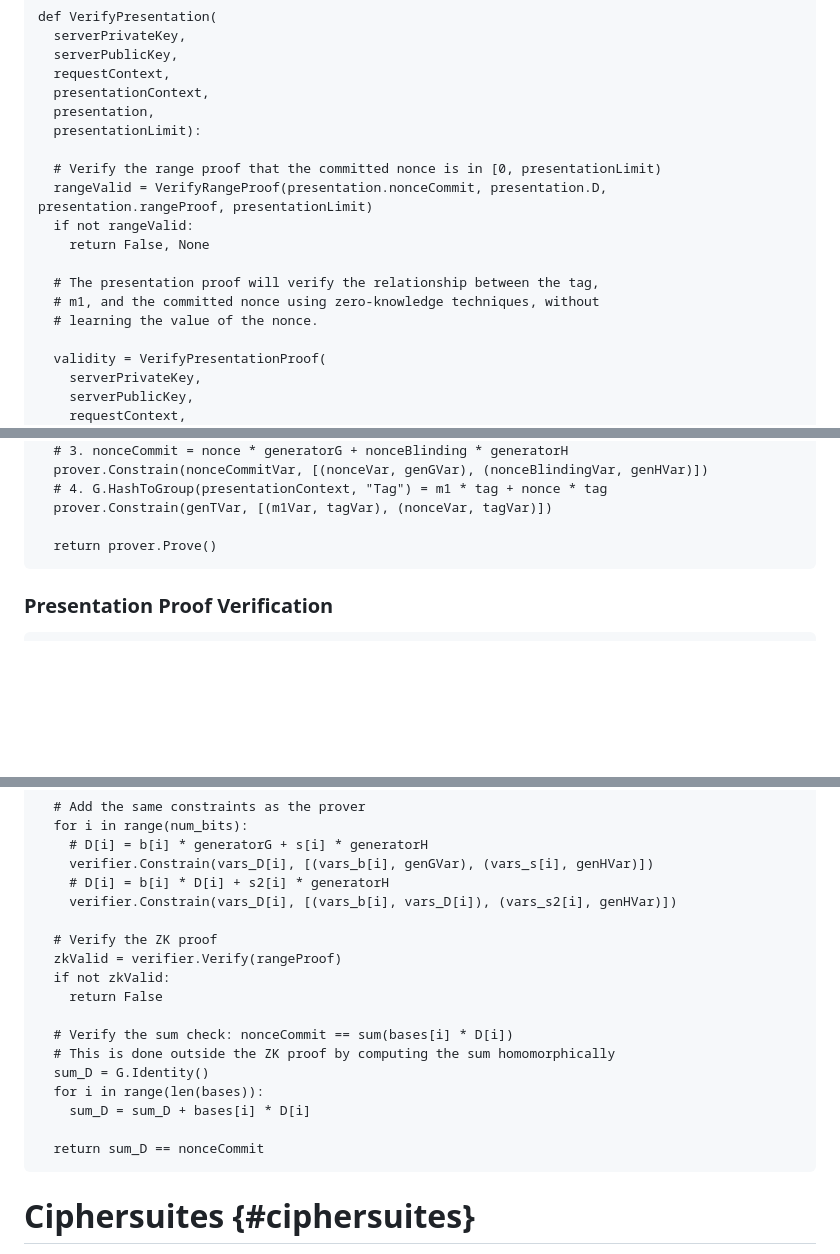
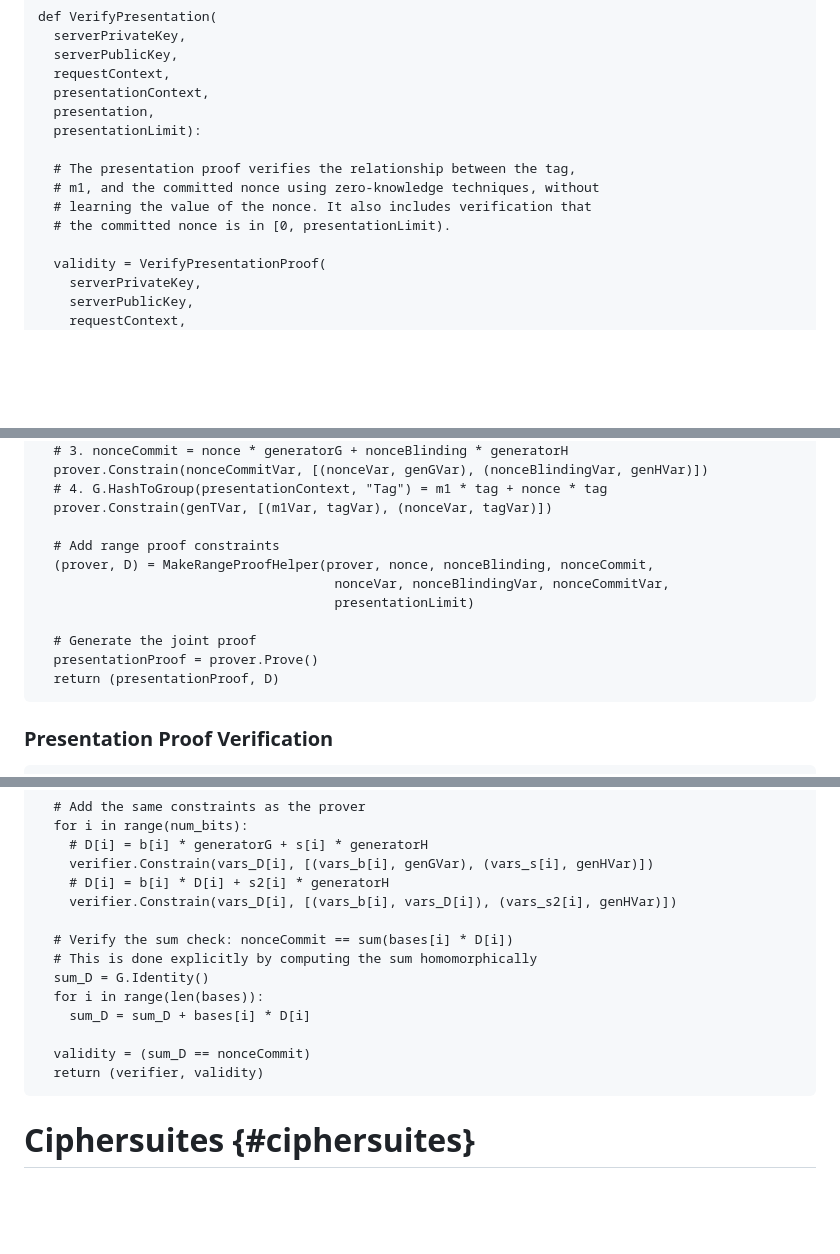
Before and after one commit to chris-wood/draft-arc, a Markdown page: draft-privacypass-arc-crypto.md, 3 parts joined by grey strips. Drawn GitHub-style; blank space fills up the shorter version.

```diff
--- a/draft-privacypass-arc-crypto.md
+++ b/draft-privacypass-arc-crypto.md
@@ -726,14 +715,10 @@ def VerifyPresentation(
   presentation,
   presentationLimit):
 
-  # Verify the range proof that the committed nonce is in [0, presentationLimit)
-  rangeValid = VerifyRangeProof(presentation.nonceCommit, presentation.D, presentation.rangeProof, presentationLimit)
-  if not rangeValid:
-    return False, None
-
-  # The presentation proof will verify the relationship between the tag,
+  # The presentation proof verifies the relationship between the tag,
   # m1, and the committed nonce using zero-knowledge techniques, without
-  # learning the value of the nonce.
+  # learning the value of the nonce. It also includes verification that
+  # the committed nonce is in [0, presentationLimit).
 
   validity = VerifyPresentationProof(
     serverPrivateKey,
@@ -1403,7 +1386,14 @@ def MakePresentationProof(U, UPrimeCommit, m1Commit, tag, generatorT, credential
   # 4. G.HashToGroup(presentationContext, "Tag") = m1 * tag + nonce * tag
   prover.Constrain(genTVar, [(m1Var, tagVar), (nonceVar, tagVar)])
 
-  return prover.Prove()
+  # Add range proof constraints
+  (prover, D) = MakeRangeProofHelper(prover, nonce, nonceBlinding, nonceCommit,
+                                      nonceVar, nonceBlindingVar, nonceCommitVar,
+                                      presentationLimit)
+
+  # Generate the joint proof
+  presentationProof = prover.Prove()
+  return (presentationProof, D)
 ~~~
 
 ### Presentation Proof Verification
@@ -1707,18 +1708,14 @@ def VerifyRangeProof(nonceCommit, D, rangeProof, presentationLimit):
     # D[i] = b[i] * D[i] + s2[i] * generatorH
     verifier.Constrain(vars_D[i], [(vars_b[i], vars_D[i]), (vars_s2[i], genHVar)])
 
-  # Verify the ZK proof
-  zkValid = verifier.Verify(rangeProof)
-  if not zkValid:
-    return False
-
   # Verify the sum check: nonceCommit == sum(bases[i] * D[i])
-  # This is done outside the ZK proof by computing the sum homomorphically
+  # This is done explicitly by computing the sum homomorphically
   sum_D = G.Identity()
   for i in range(len(bases)):
     sum_D = sum_D + bases[i] * D[i]
 
-  return sum_D == nonceCommit
+  validity = (sum_D == nonceCommit)
+  return (verifier, validity)
 ~~~
 
 # Ciphersuites {#ciphersuites}
```
Also changed, not shown: other parts of draft-privacypass-arc-crypto.md (+73 -75 lines).
